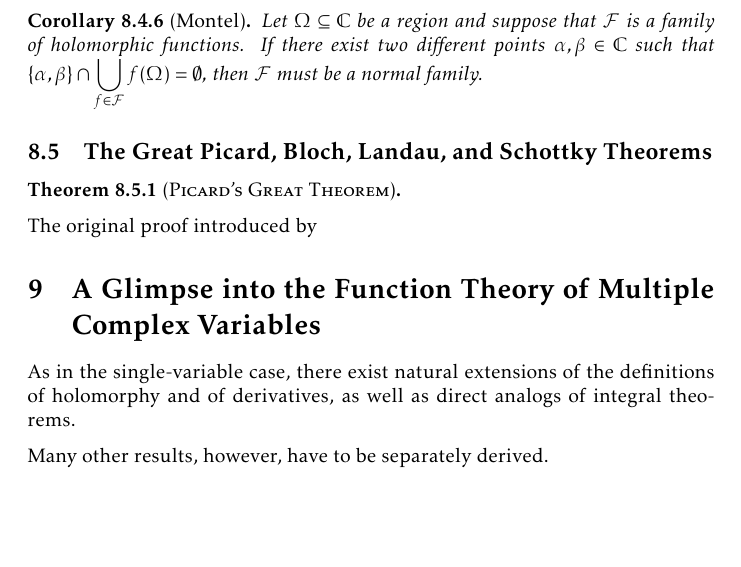
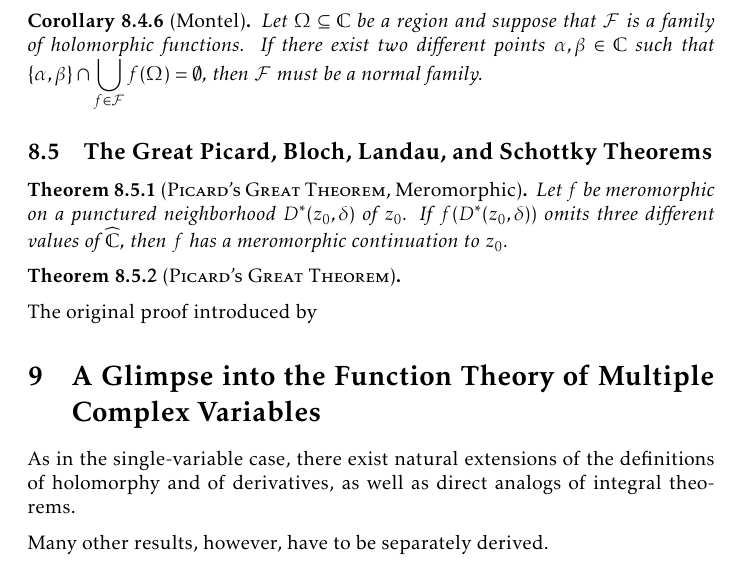
Before and after one commit to slipperking/complex-analysis-latex, a LaTeX document (main.tex): part of page 188 of 199, cut so that both start at the same text, the shorter picture padded with empty space. Compiled offline with pdfLaTeX.

Commit message:
overleaf_to_git (Sun Sep 28 01:26:56 2025 -0700): update main.tex from r22242 to r22246

```diff
--- a/main.tex
+++ b/main.tex
@@ -4155,6 +4155,9 @@ Montel's Theorem for holomorphically normal families in \cref{thm:montel} can be
     Let \(\Omega\subseteq\mathbb{C}\) be a region and suppose that \(\mathcal{F}\) is a family of holomorphic functions. If there exist two different points \(\alpha,\beta\in\mathbb{C}\) such that \(\qty{\alpha,\beta}\cap\bigcup_{f\in\mathcal{F}}f(\Omega)=\emptyset\), then \(\mathcal{F}\) must be a normal family.
 \end{corollary}
 \subsection{The Great Picard, Bloch, Landau, and Schottky Theorems}
+\begin{theorem}[\textsc{Picard's Great Theorem}, Meromorphic]\label{thm:greatpicardmeromorphic}
+    Let \(f\) be meromorphic on a punctured neighborhood \(D^*\qty(z_0,\delta)\) of \(z_0\). If \(f\qty(D^*\qty(z_0,\delta))\) omits three different values of \(\extcomplex\), then \(f\) has a meromorphic continuation to \(z_0\).
+\end{theorem}
 \begin{theorem}[\textsc{Picard's Great Theorem}]\label{thm:greatpicard}
 
 \end{theorem}
```
